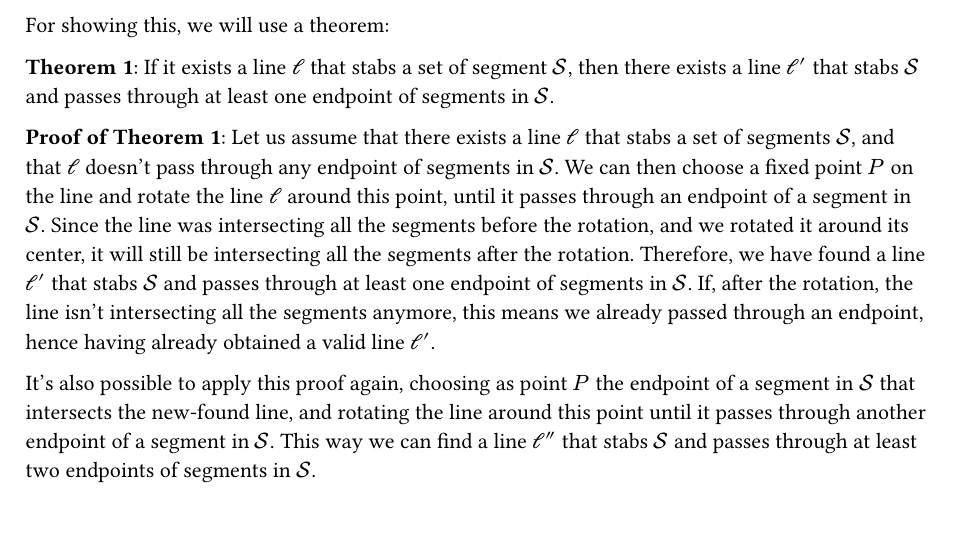
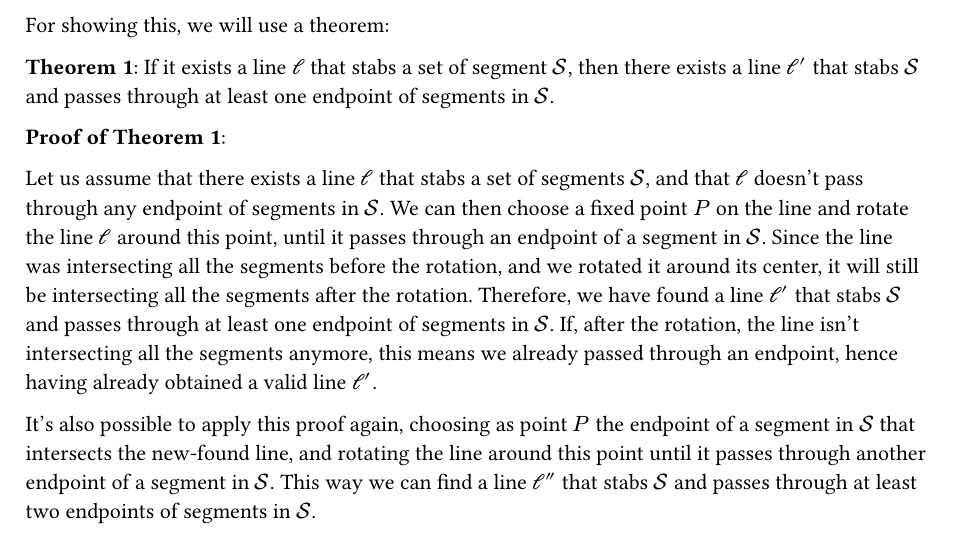
Before and after one commit to Diebbo/assignment-2-computational-geometry, a Typst document (task3.typ): part of page 1 of 2, cut so that both start at the same text. Compiled offline with Typst 0.15.

Commit message:
minor fixes

```diff
--- a/task3.typ
+++ b/task3.typ
@@ -31,6 +31,10 @@ For showing this, we will use a theorem: \
 If it exists a line #l that stabs a set of segment #ss, then there exists a line $#l'$ that stabs #ss and passes through at least one endpoint of segments in #ss.
 
 *Proof of Theorem 1*:
+/* The proof is too long to fit in the margin, so we'll skip it */
+
+
+/* Bruh */
 Let us assume that there exists a line #l that stabs a set of segments #ss, and that #l doesn't pass through any endpoint of segments in #ss. We can then choose a fixed point $P$ on the line and rotate the line #l around this point, until it passes through an endpoint of a segment in #ss. Since the line was intersecting all the segments before the rotation, and we rotated it around its center, it will still be intersecting all the segments after the rotation. Therefore, we have found a line $#l'$ that stabs #ss and passes through at least one endpoint of segments in #ss.
 If, after the rotation, the line isn't intersecting all the segments anymore, this means we already passed through an endpoint, hence having already obtained a valid line $#l'$.
 
```
Also changed, not shown: main.typ (+2 -0 lines).
